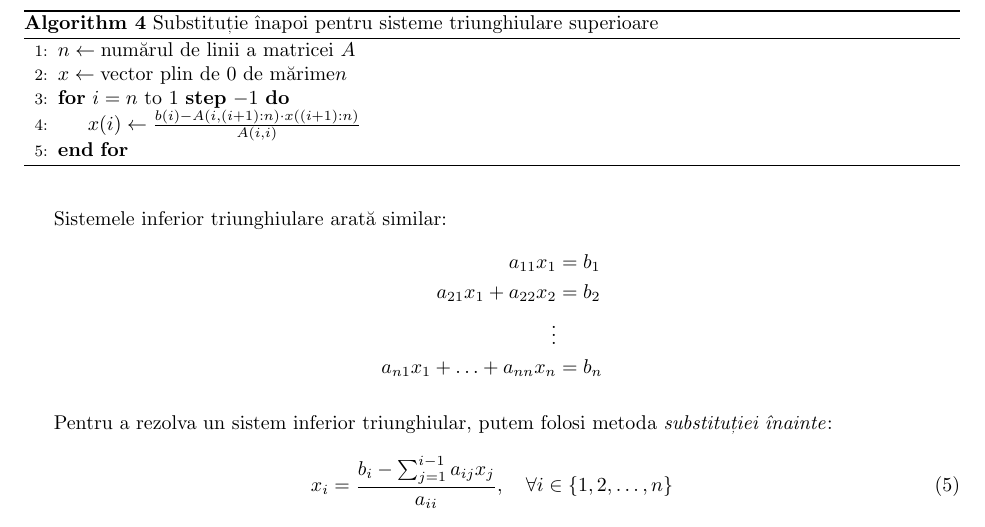
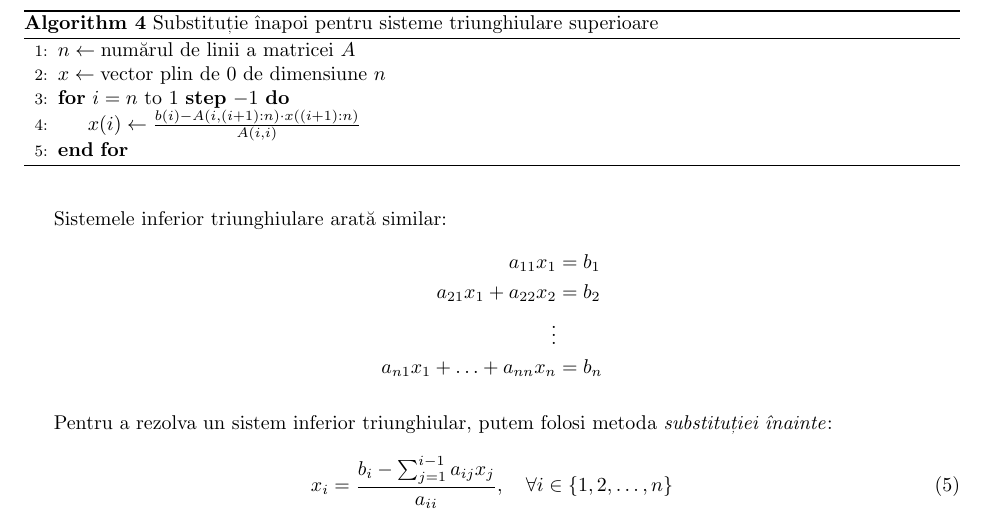
Before and after one commit to Grizzlly/MN-labs, a LaTeX problem sheet (lab2/lab2.tex): part of page 7 of 9, cut so that both start at the same text. Compiled offline with pdfLaTeX.

Commit message:
Fix typo.

```diff
--- a/lab2/lab2.tex
+++ b/lab2/lab2.tex
@@ -379,7 +379,7 @@ sistemelor superior triunghiulare.
 	\caption{Substituție înapoi pentru sisteme triunghiulare superioare}
 	\begin{algorithmic}[1]
 		\State \( n \gets \text{numărul de linii a matricei } A \)
-		\State \( x \gets \text{vector plin de 0 de mărime} n \)
+		\State \( x \gets \text{vector plin de 0 de dimensiune } n \)
 
 		\For{$i = n$ to $1$ \textbf{step} $-1$}
 		\State \( x(i) \gets \frac{b(i) - A(i, (i+1):n) \cdot x((i+1):n)}{A(i, i)} \)
```
Also changed, not shown: lab2/lab2.pdf, lab2/lab2.tex (2 more changed lines).
